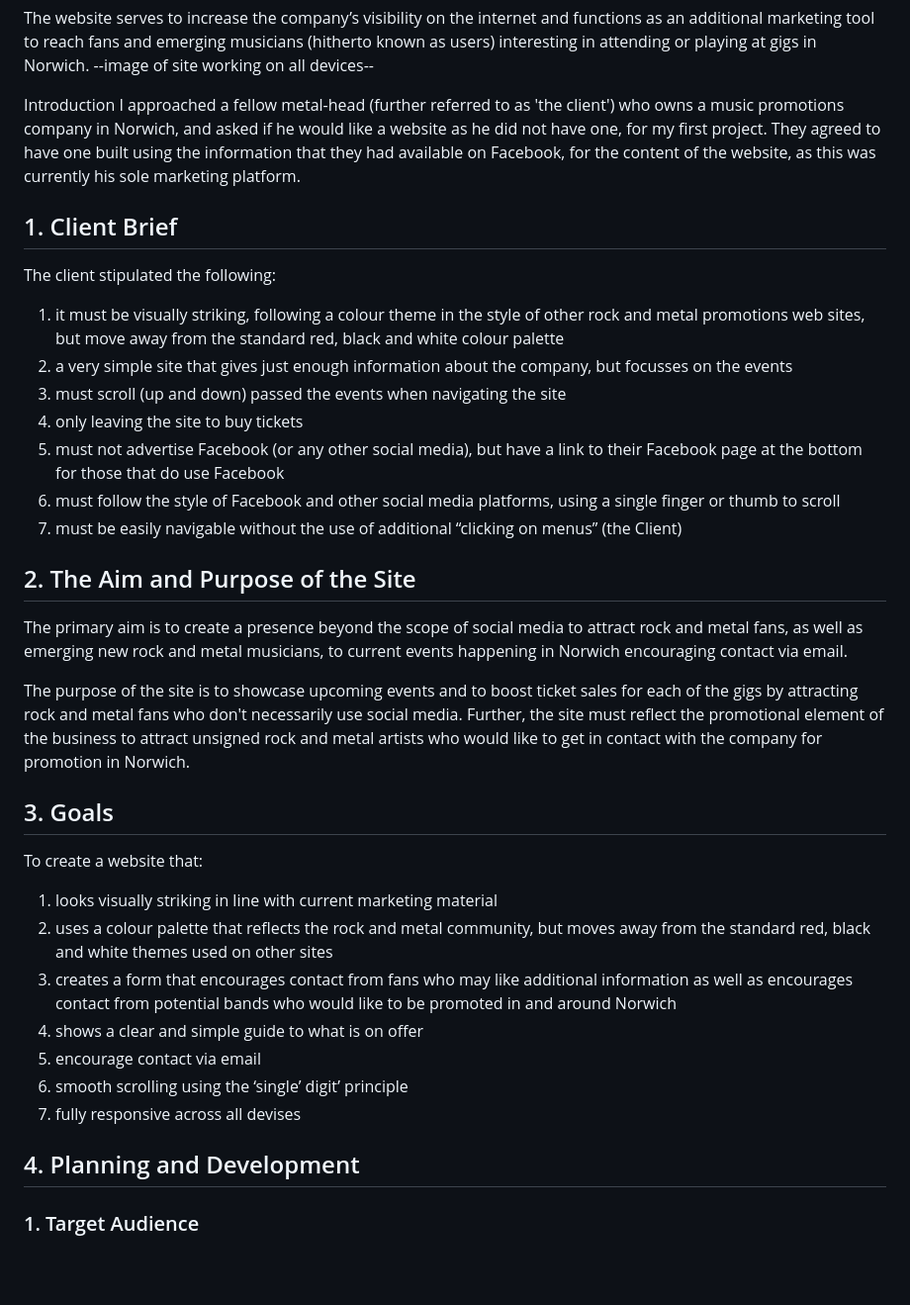
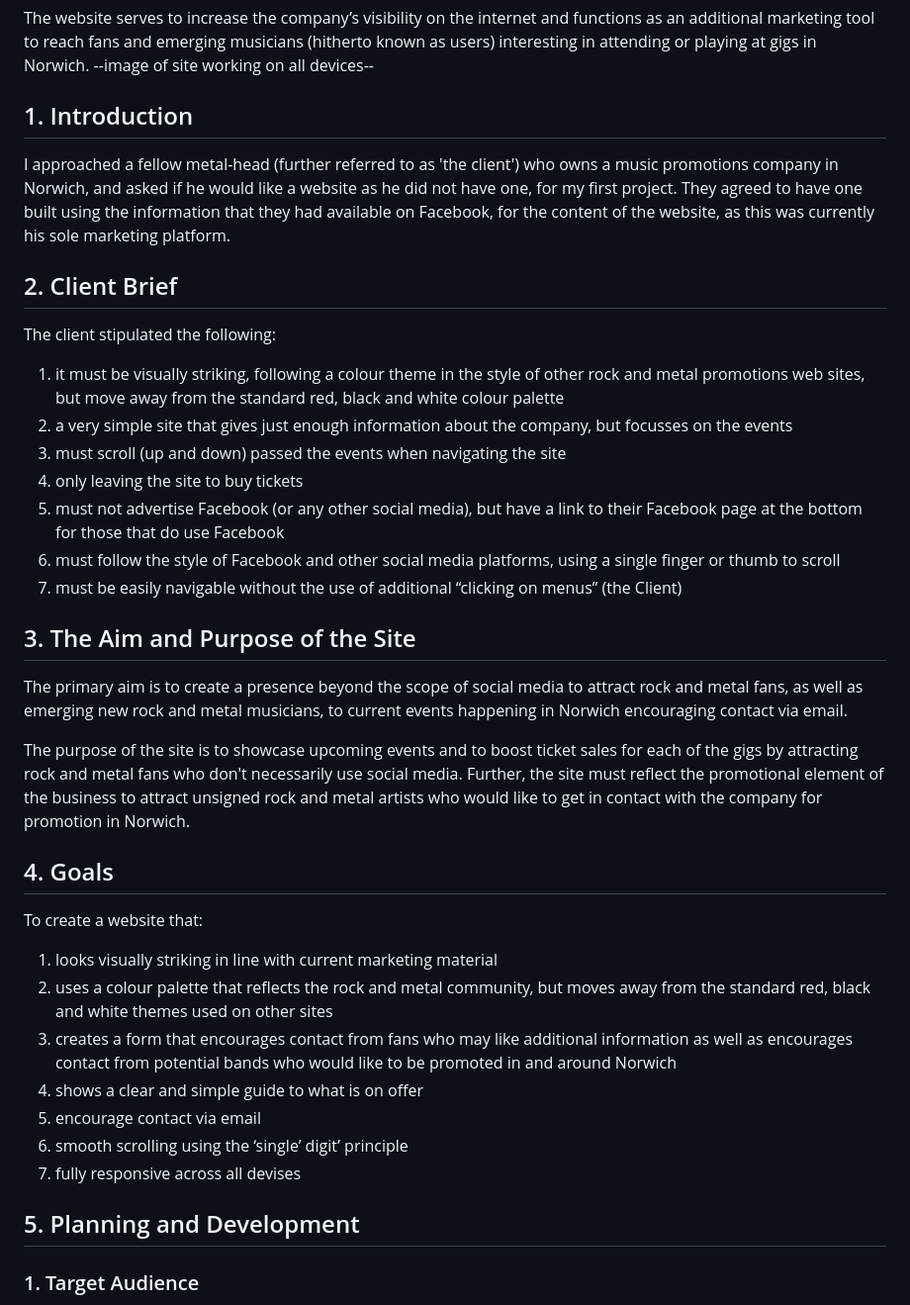
Before and after one commit to AxdeKlerk/Searchlight-Promotions-2, a Markdown page: README.md, the part around the change printed below. Shown: that part at 99% size. Rendered like a GitHub page; blank space fills up the shorter version.

```diff
--- a/README.md
+++ b/README.md
@@ -6,10 +6,10 @@ Searchlight Promotions is a live music promotions company that specifically cate
 The website serves to increase the company’s visibility on the internet and functions as an additional marketing tool to reach fans and emerging musicians (hitherto known as users) interesting in attending or playing at gigs in Norwich.
 --image of site working on all devices--
 
-Introduction
+## 1. Introduction
 I approached a fellow metal-head (further referred to as 'the client') who owns a music promotions company in Norwich, and asked if he would like a website as he did not have one, for my first project. They agreed to have one built using the information that they had available on Facebook, for the content of the website, as this was currently his sole marketing platform.
 
-## 1. Client Brief
+## 2. Client Brief
 The client stipulated the following:
 
 1.	it must be visually striking, following a colour theme in the style of other rock and metal promotions web sites, but move away from the standard red, black and white colour palette
@@ -20,12 +20,12 @@ The client stipulated the following:
 6.	must follow the style of Facebook and other social media platforms, using a single finger or thumb to scroll
 7.	must be easily navigable without the use of additional “clicking on menus” (the Client)
 
-## 2. The Aim and Purpose of the Site
+## 3. The Aim and Purpose of the Site
 The primary aim is to create a presence beyond the scope of social media to attract rock and metal fans, as well as emerging new rock and metal musicians, to current events happening in Norwich encouraging contact via email.
 
 The purpose of the site is to showcase upcoming events and to boost ticket sales for each of the gigs by attracting rock and metal fans who don't necessarily use social media. Further, the site must reflect the promotional element of the business to attract unsigned rock and metal artists who would like to get in contact with the company for promotion in Norwich.
 
-## 3. Goals
+## 4. Goals
 To create a website that:
 1.	looks visually striking in line with current marketing material
 2.	uses a colour palette that reflects the rock and metal community, but moves away from the standard red, black and white themes used on other sites
@@ -35,7 +35,7 @@ To create a website that:
 6.	smooth scrolling using the ‘single’ digit’ principle
 7.	fully responsive across all devises
 
-## 4. Planning and Development
+## 5. Planning and Development
 ### 1. Target Audience
   1. aging demographic of rock and metal fans (also known as users) who don’t rely on social media for gig information in Norwich
   2. younger rock and metal fans looking to support artists, locally
```
Also changed, not shown: other parts of README.md (+18 -18 lines).
